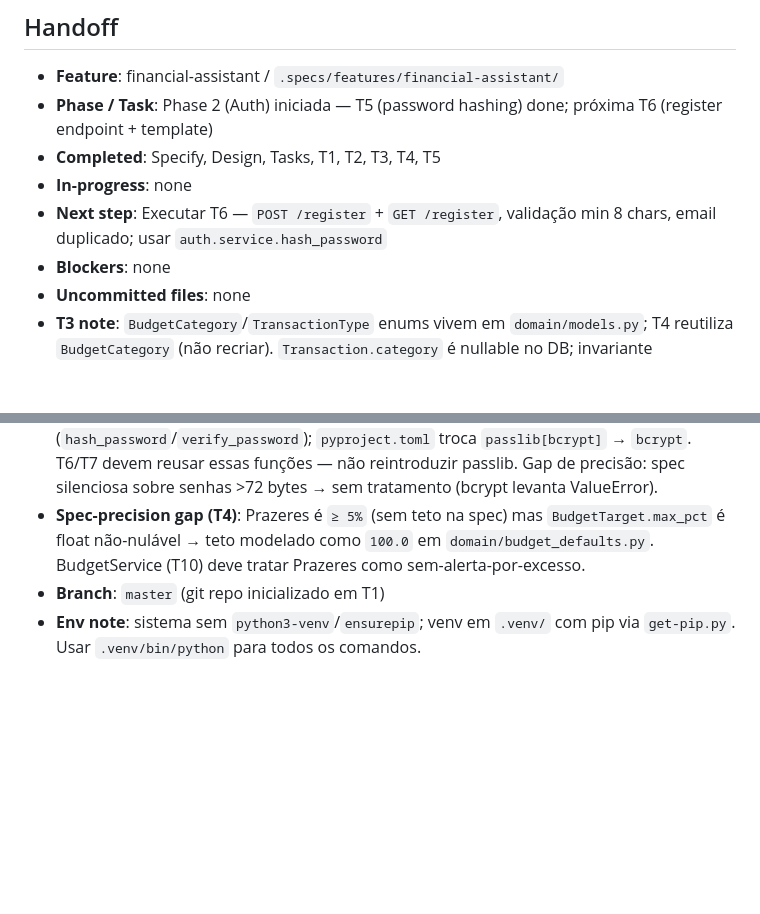
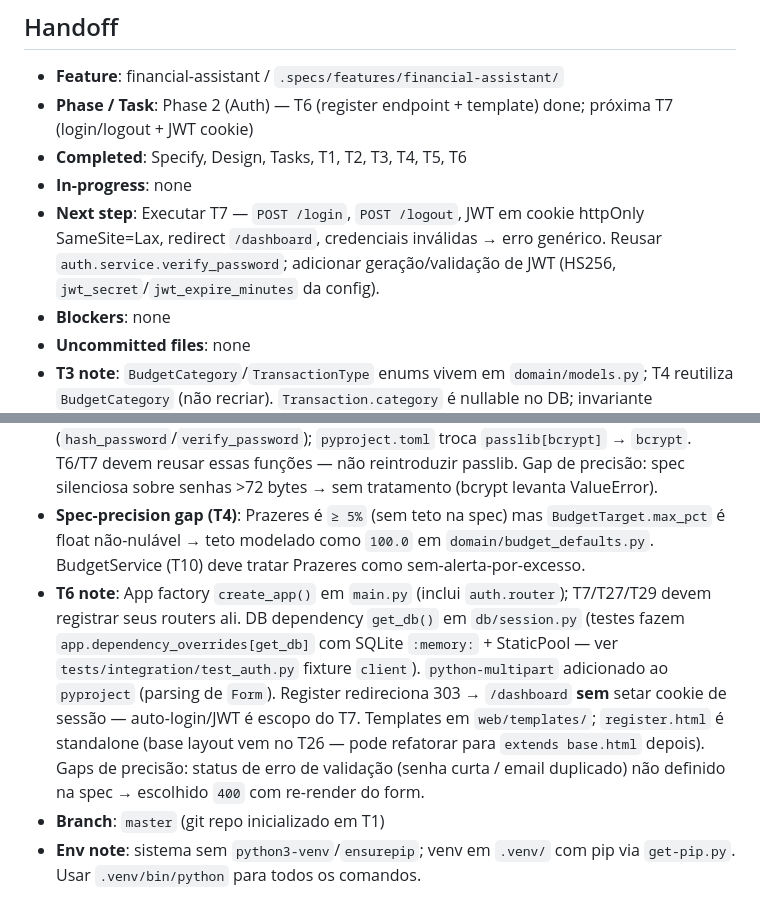
Before and after one commit to jvdsantos3/day-04, a Markdown page: .specs/STATE.md, 2 parts joined by grey strips. Rendered like a GitHub page; blank space fills up the shorter version.

Commit message:
chore: mark T6 done and update handoff
Co-Authored-By: Claude Opus 4.8 (1M context) <noreply@anthropic.com>

```diff
--- a/.specs/STATE.md
+++ b/.specs/STATE.md
@@ -37,15 +37,16 @@
 ## Handoff
 
 - **Feature**: financial-assistant / `.specs/features/financial-assistant/`
-- **Phase / Task**: Phase 2 (Auth) iniciada — T5 (password hashing) done; próxima T6 (register endpoint + template)
-- **Completed**: Specify, Design, Tasks, T1, T2, T3, T4, T5
+- **Phase / Task**: Phase 2 (Auth) — T6 (register endpoint + template) done; próxima T7 (login/logout + JWT cookie)
+- **Completed**: Specify, Design, Tasks, T1, T2, T3, T4, T5, T6
 - **In-progress**: none
-- **Next step**: Executar T6 — `POST /register` + `GET /register`, validação min 8 chars, email duplicado; usar `auth.service.hash_password`
+- **Next step**: Executar T7 — `POST /login`, `POST /logout`, JWT em cookie httpOnly SameSite=Lax, redirect `/dashboard`, credenciais inválidas → erro genérico. Reusar `auth.service.verify_password`; adicionar geração/validação de JWT (HS256, `jwt_secret`/`jwt_expire_minutes` da config).
 - **Blockers**: none
 - **Uncommitted files**: none
 - **T3 note**: `BudgetCategory`/`TransactionType` enums vivem em `domain/models.py`; T4 reutiliza `BudgetCategory` (não recriar). `Transaction.category` é nullable no DB; invariante tipo↔categoria fica no contrato Pydantic `TransactionCreate` (T11), conforme design. Alembic: `script_location` em `alembic.ini`; `env.py` lê `database_url` de `get_settings()` e importa `domain.models` para autogenerate. Rodar migrations com `.venv/bin/alembic upgrade head` (precisa `data/` existir — gitignored).
 - **Spec-precision gap (T2)**: `JWT_EXPIRE_MINUTES=1440` e `DEEPSEEK_BASE_URL=https://api.deepseek.com` sem valor definido na spec — defaults escolhidos na implementação
 - **T5 note (SPEC_DEVIATION)**: design named `passlib[bcrypt]`, mas passlib 1.7.4 não inicializa o backend com bcrypt 5.0.0 instalado. `auth/service.py` usa a lib `bcrypt` direto (`hash_password`/`verify_password`); `pyproject.toml` troca `passlib[bcrypt]` → `bcrypt`. T6/T7 devem reusar essas funções — não reintroduzir passlib. Gap de precisão: spec silenciosa sobre senhas >72 bytes → sem tratamento (bcrypt levanta ValueError).
 - **Spec-precision gap (T4)**: Prazeres é `≥ 5%` (sem teto na spec) mas `BudgetTarget.max_pct` é float não-nulável → teto modelado como `100.0` em `domain/budget_defaults.py`. BudgetService (T10) deve tratar Prazeres como sem-alerta-por-excesso.
+- **T6 note**: App factory `create_app()` em `main.py` (inclui `auth.router`); T7/T27/T29 devem registrar seus routers ali. DB dependency `get_db()` em `db/session.py` (testes fazem `app.dependency_overrides[get_db]` com SQLite `:memory:` + StaticPool — ver `tests/integration/test_auth.py` fixture `client`). `python-multipart` adicionado ao `pyproject` (parsing de `Form`). Register redireciona 303 → `/dashboard` **sem** setar cookie de sessão — auto-login/JWT é escopo do T7. Templates em `web/templates/`; `register.html` é standalone (base layout vem no T26 — pode refatorar para `extends base.html` depois). Gaps de precisão: status de erro de validação (senha curta / email duplicado) não definido na spec → escolhido `400` com re-render do form.
 - **Branch**: `master` (git repo inicializado em T1)
 - **Env note**: sistema sem `python3-venv`/`ensurepip`; venv em `.venv/` com pip via `get-pip.py`. Usar `.venv/bin/python` para todos os comandos.
```
Also changed, not shown: 2 other files.
